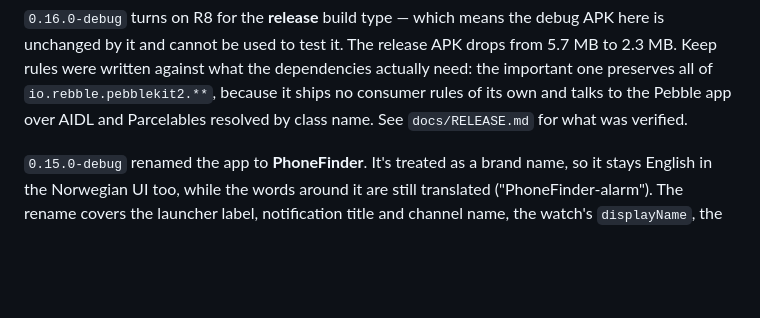
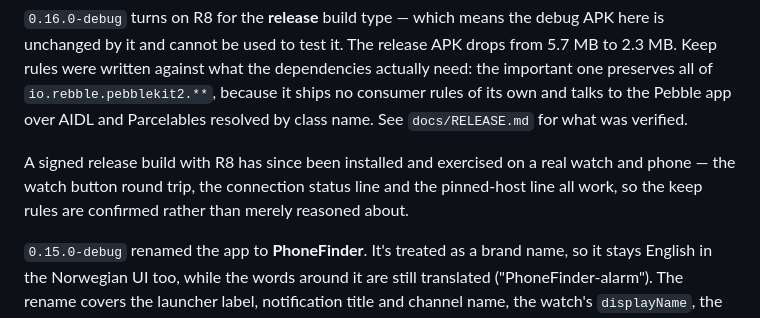
Before and after one commit to MrMastodon/Pebble-Phone-Finder, a Markdown page: release/README.md, the part around the change. GitHub-like rendering; blank space fills up the shorter version.

```diff
--- a/release/README.md
+++ b/release/README.md
@@ -32,6 +32,11 @@ what the dependencies actually need: the important one preserves all of
 `io.rebble.pebblekit2.**`, because it ships no consumer rules of its own
 and talks to the Pebble app over AIDL and Parcelables resolved by class
 name. See `docs/RELEASE.md` for what was verified.
+
+A signed release build with R8 has since been installed and exercised on
+a real watch and phone — the watch button round trip, the connection
+status line and the pinned-host line all work, so the keep rules are
+confirmed rather than merely reasoned about.
 
 `0.15.0-debug` renamed the app to **PhoneFinder**. It's treated as a
 brand name, so it stays English in the Norwegian UI too, while the words
```
Also changed, not shown: docs/RELEASE.md (+16 -9 lines).
